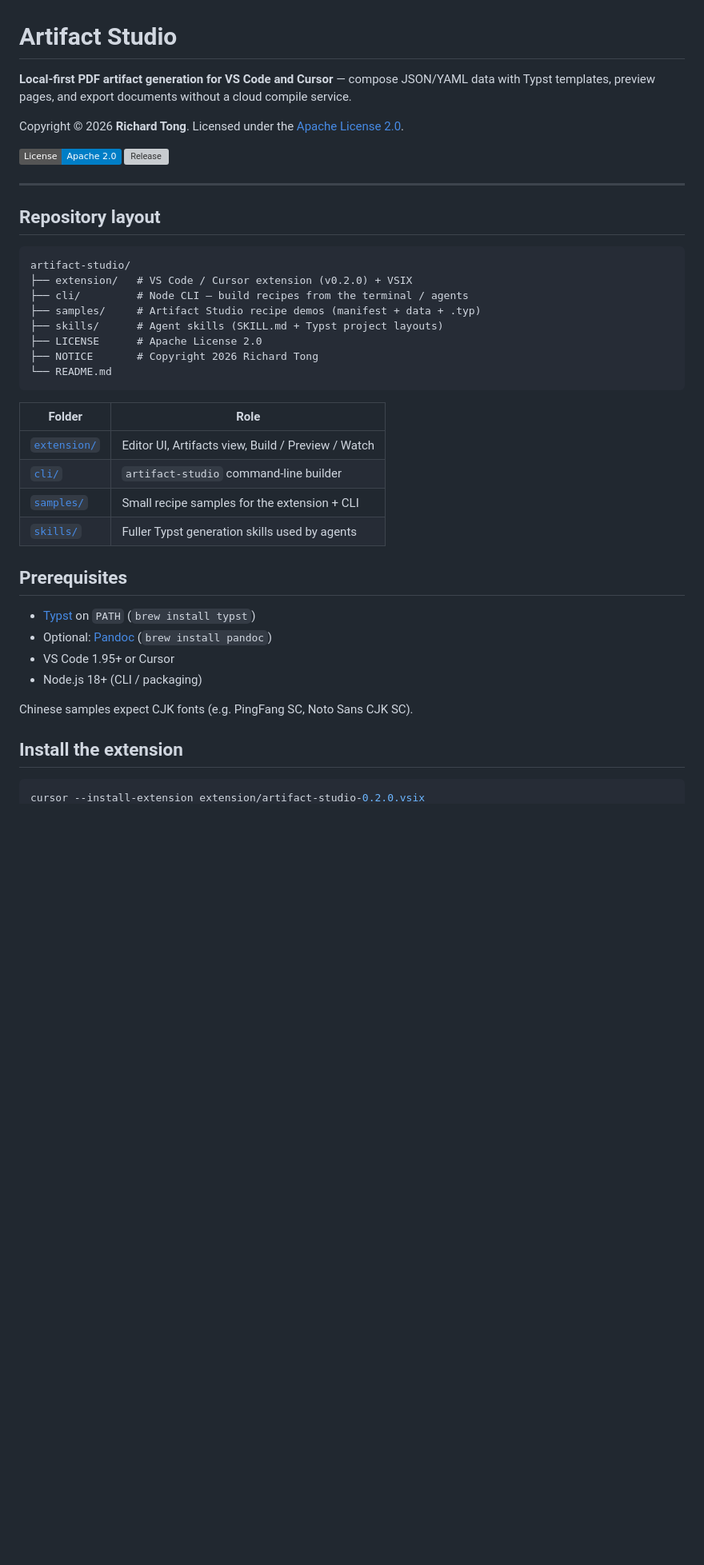
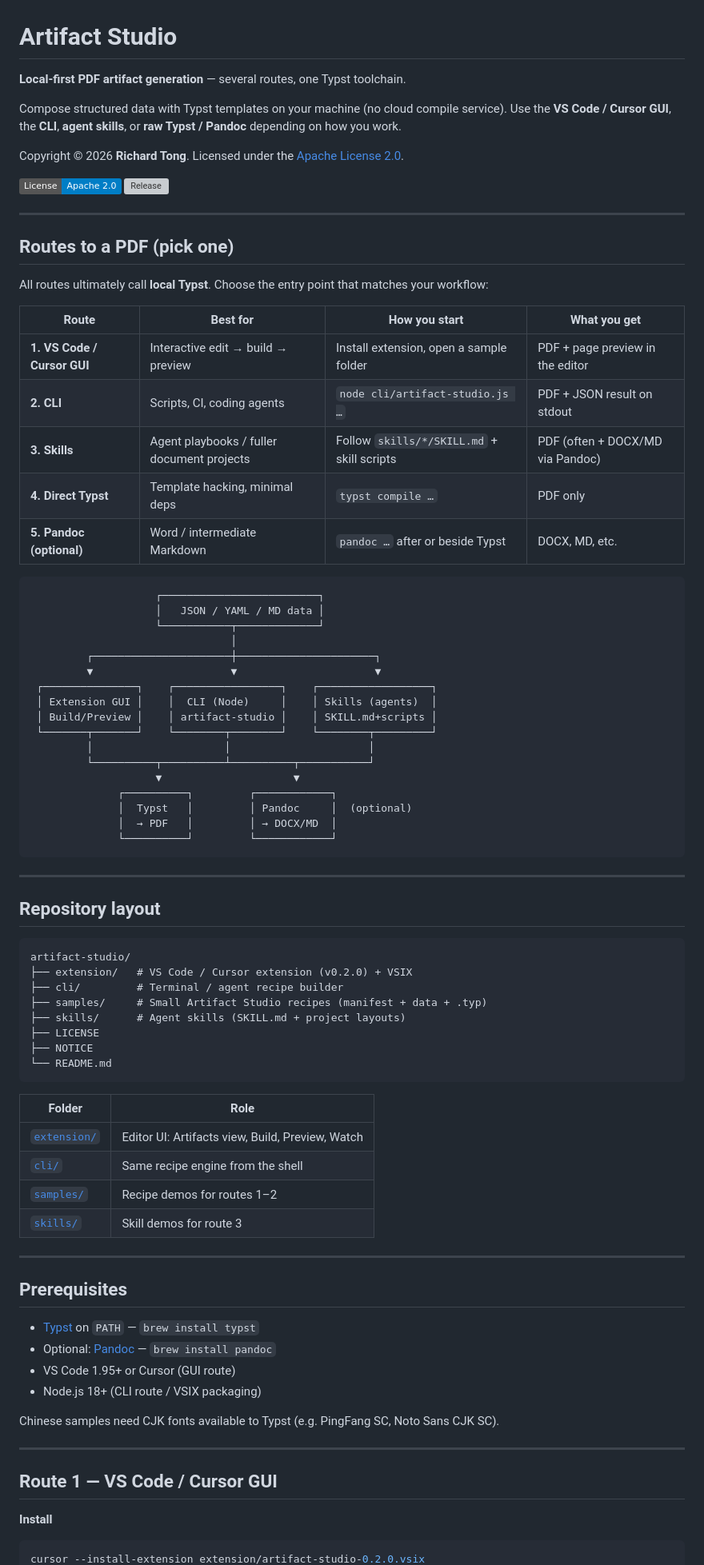
Before and after one commit to neolaf2/artifact-studio, a Markdown page: README.md, the part around one of its changes. Shown at 80% size. GitHub-like rendering; badges without logos; blank space fills up the shorter version; grey boxes are pictures that could not be loaded.

````diff
--- a/README.md
+++ b/README.md
@@ -1,6 +1,8 @@
 # Artifact Studio
 
-**Local-first PDF artifact generation for VS Code and Cursor** — compose JSON/YAML data with Typst templates, preview pages, and export documents without a cloud compile service.
+**Local-first PDF artifact generation** — several routes, one Typst toolchain.
+
+Compose structured data with Typst templates on your machine (no cloud compile service). Use the **VS Code / Cursor GUI**, the **CLI**, **agent skills**, or **raw Typst / Pandoc** depending on how you work.
 
 Copyright © 2026 **Richard Tong**. Licensed under the [Apache License 2.0](./LICENSE).
 
@@ -9,36 +11,76 @@ Copyright © 2026 **Richard Tong**. Licensed under the [Apache License 2.0](./LI
 
 ---
 
+## Routes to a PDF (pick one)
+
+All routes ultimately call **local Typst**. Choose the entry point that matches your workflow:
+
+| Route | Best for | How you start | What you get |
+|-------|----------|---------------|--------------|
+| **1. VS Code / Cursor GUI** | Interactive edit → build → preview | Install extension, open a sample folder | PDF + page preview in the editor |
+| **2. CLI** | Scripts, CI, coding agents | `node cli/artifact-studio.js …` | PDF + JSON result on stdout |
+| **3. Skills** | Agent playbooks / fuller document projects | Follow `skills/*/SKILL.md` + skill scripts | PDF (often + DOCX/MD via Pandoc) |
+| **4. Direct Typst** | Template hacking, minimal deps | `typst compile …` | PDF only |
+| **5. Pandoc (optional)** | Word / intermediate Markdown | `pandoc …` after or beside Typst | DOCX, MD, etc. |
+
+```text
+                    ┌─────────────────────────┐
+                    │   JSON / YAML / MD data │
+                    └───────────┬─────────────┘
+                                │
+         ┌──────────────────────┼──────────────────────┐
+         ▼                      ▼                      ▼
+ ┌───────────────┐    ┌─────────────────┐    ┌──────────────────┐
+ │ Extension GUI │    │  CLI (Node)     │    │ Skills (agents)  │
+ │ Build/Preview │    │ artifact-studio │    │ SKILL.md+scripts │
+ └───────┬───────┘    └────────┬────────┘    └────────┬─────────┘
+         │                     │                      │
+         └──────────┬──────────┴──────────┬───────────┘
+                    ▼                     ▼
+              ┌──────────┐         ┌────────────┐
+              │  Typst   │         │ Pandoc     │  (optional)
+              │  → PDF   │         │ → DOCX/MD  │
+              └──────────┘         └────────────┘
+```
+
+---
+
 ## Repository layout
 
 ```text
 artifact-studio/
 ├── extension/   # VS Code / Cursor extension (v0.2.0) + VSIX
-├── cli/         # Node CLI — build recipes from the terminal / agents
-├── samples/     # Artifact Studio recipe demos (manifest + data + .typ)
-├── skills/      # Agent skills (SKILL.md + Typst project layouts)
-├── LICENSE      # Apache License 2.0
-├── NOTICE       # Copyright 2026 Richard Tong
+├── cli/         # Terminal / agent recipe builder
+├── samples/     # Small Artifact Studio recipes (manifest + data + .typ)
+├── skills/      # Agent skills (SKILL.md + project layouts)
+├── LICENSE
+├── NOTICE
 └── README.md
 ```
 
 | Folder | Role |
 |--------|------|
-| [`extension/`](./extension/) | Editor UI, Artifacts view, Build / Preview / Watch |
-| [`cli/`](./cli/) | `artifact-studio` command-line builder |
-| [`samples/`](./samples/) | Small recipe samples for the extension + CLI |
-| [`skills/`](./skills/) | Fuller Typst generation skills used by agents |
+| [`extension/`](./extension/) | Editor UI: Artifacts view, Build, Preview, Watch |
+| [`cli/`](./cli/) | Same recipe engine from the shell |
+| [`samples/`](./samples/) | Recipe demos for routes 1–2 |
+| [`skills/`](./skills/) | Skill demos for route 3 |
+
+---
 
 ## Prerequisites
 
-- [Typst](https://typst.app/) on `PATH` (`brew install typst`)
-- Optional: [Pandoc](https://pandoc.org/) (`brew install pandoc`)
-- VS Code 1.95+ or Cursor
-- Node.js 18+ (CLI / packaging)
+- [Typst](https://typst.app/) on `PATH` — `brew install typst`
+- Optional: [Pandoc](https://pandoc.org/) — `brew install pandoc`
+- VS Code 1.95+ or Cursor (GUI route)
+- Node.js 18+ (CLI route / VSIX packaging)
 
-Chinese samples expect CJK fonts (e.g. PingFang SC, Noto Sans CJK SC).
+Chinese samples need CJK fonts available to Typst (e.g. PingFang SC, Noto Sans CJK SC).
 
-## Install the extension
+---
+
+## Route 1 — VS Code / Cursor GUI
+
+**Install**
 
 ```bash
 cursor --install-extension extension/artifact-studio-0.2.0.vsix
````
Also changed, not shown: other parts of README.md (+132 -33 lines).
